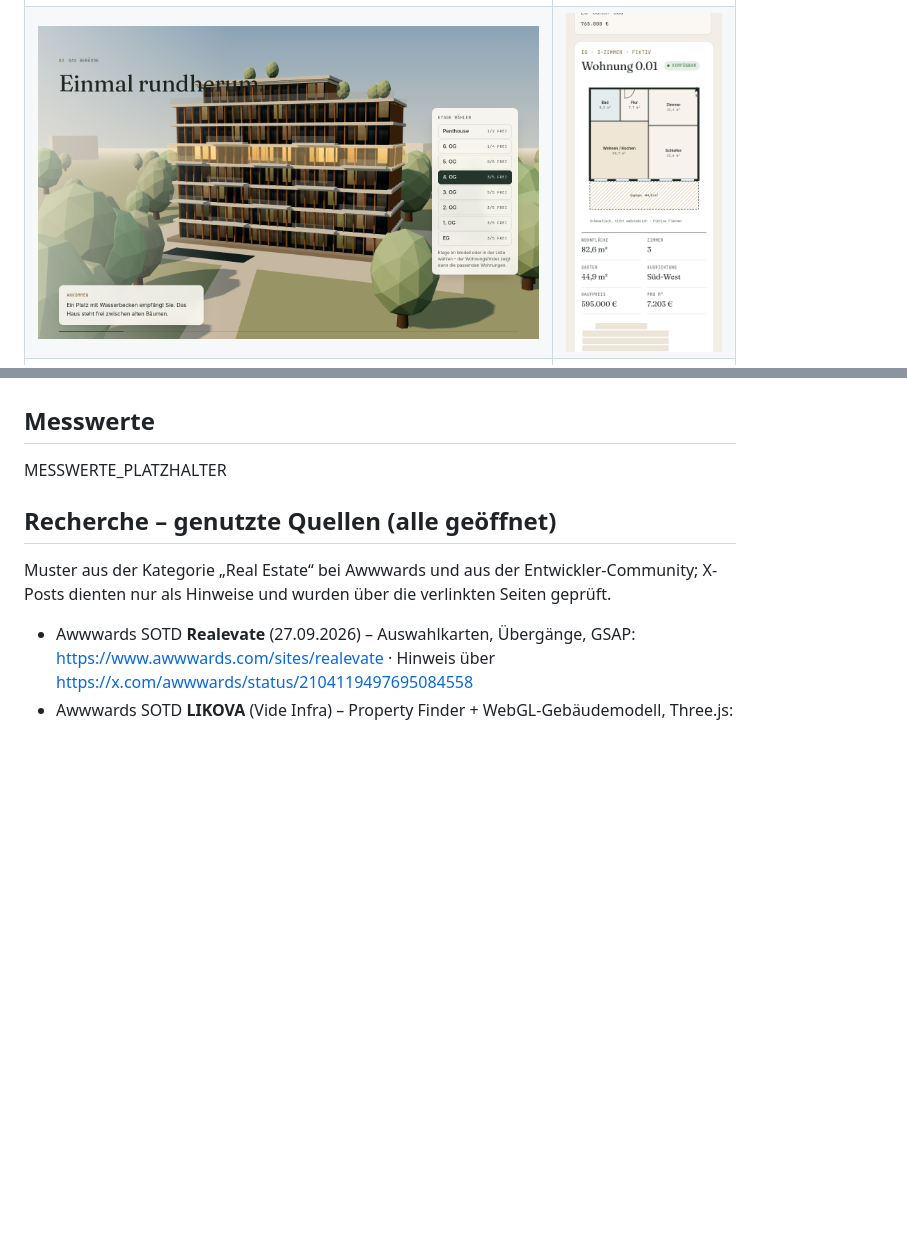
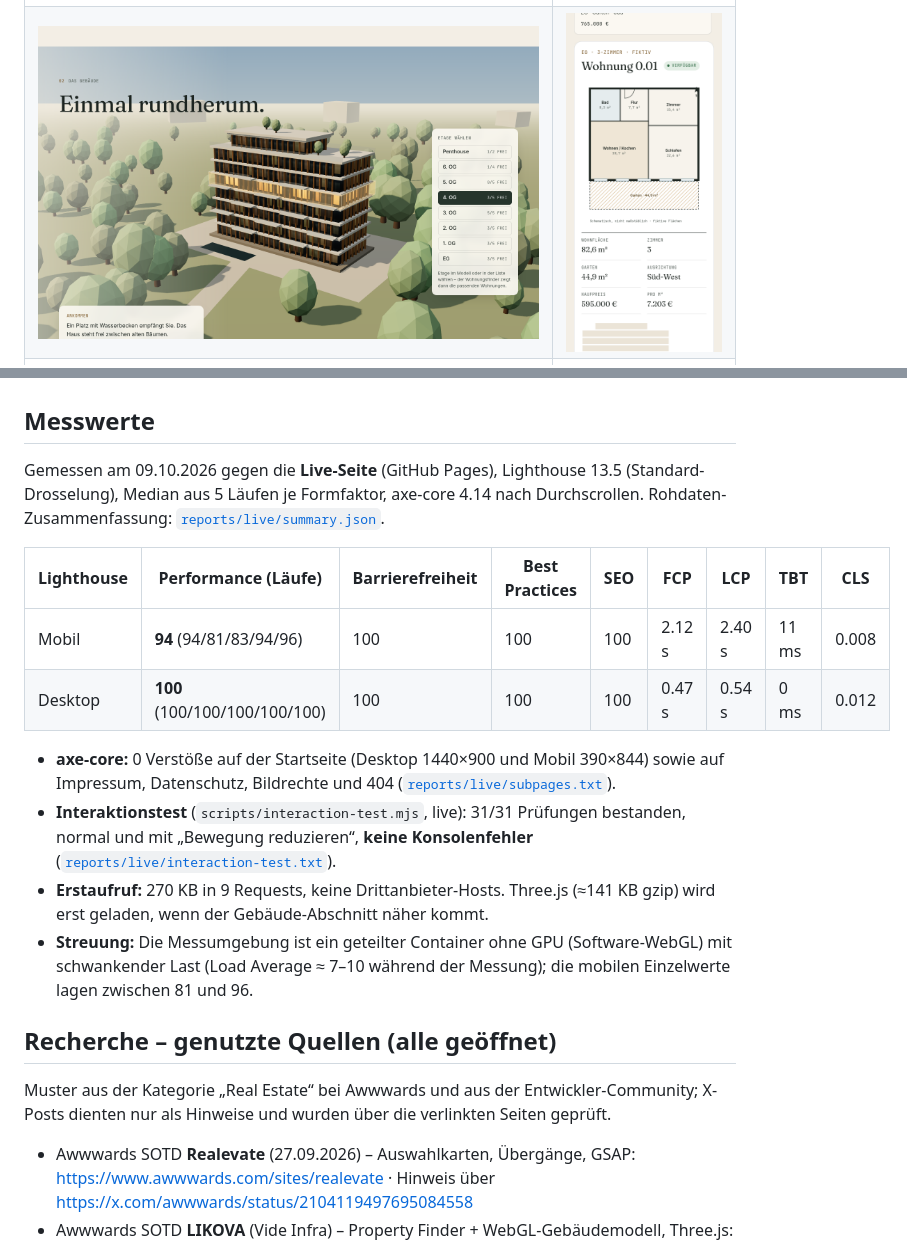
Before and after one commit to alper3019-ux/residenz-felsgarten, a Markdown page: README.md, 2 parts joined by grey strips. Rendered like a GitHub page; pictures changed too: screens/desktop-gebaeude-etage.png; blank space fills up the shorter version.

Commit message:
README: Live-Messwerte, Interaktionstest, Screenshots

```diff
--- a/README.md
+++ b/README.md
@@ -49,7 +49,17 @@ Wohnungsdaten: `src/data/apartments.js` – für ein echtes Projekt durch Daten
 
 ## Messwerte
 
-MESSWERTE_PLATZHALTER
+Gemessen am 09.10.2026 gegen die **Live-Seite** (GitHub Pages), Lighthouse 13.5 (Standard-Drosselung), Median aus 5 Läufen je Formfaktor, axe-core 4.14 nach Durchscrollen. Rohdaten-Zusammenfassung: [`reports/live/summary.json`](reports/live/summary.json).
+
+| Lighthouse | Performance (Läufe) | Barrierefreiheit | Best Practices | SEO | FCP | LCP | TBT | CLS |
+| --- | --- | --- | --- | --- | --- | --- | --- | --- |
+| Mobil | **94** (94/81/83/94/96) | 100 | 100 | 100 | 2.12 s | 2.40 s | 11 ms | 0.008 |
+| Desktop | **100** (100/100/100/100/100) | 100 | 100 | 100 | 0.47 s | 0.54 s | 0 ms | 0.012 |
+
+- **axe-core:** 0 Verstöße auf der Startseite (Desktop 1440×900 und Mobil 390×844) sowie auf Impressum, Datenschutz, Bildrechte und 404 ([`reports/live/subpages.txt`](reports/live/subpages.txt)).
+- **Interaktionstest** (`scripts/interaction-test.mjs`, live): 31/31 Prüfungen bestanden, normal und mit „Bewegung reduzieren“, **keine Konsolenfehler** ([`reports/live/interaction-test.txt`](reports/live/interaction-test.txt)).
+- **Erstaufruf:** 270 KB in 9 Requests, keine Drittanbieter-Hosts. Three.js (≈141 KB gzip) wird erst geladen, wenn der Gebäude-Abschnitt näher kommt.
+- **Streuung:** Die Messumgebung ist ein geteilter Container ohne GPU (Software-WebGL) mit schwankender Last (Load Average ≈ 7–10 während der Messung); die mobilen Einzelwerte lagen zwischen 81 und 96.
 
 ## Recherche – genutzte Quellen (alle geöffnet)
 
```
Also changed, not shown: screens/desktop-lage.png, 5 other files.
